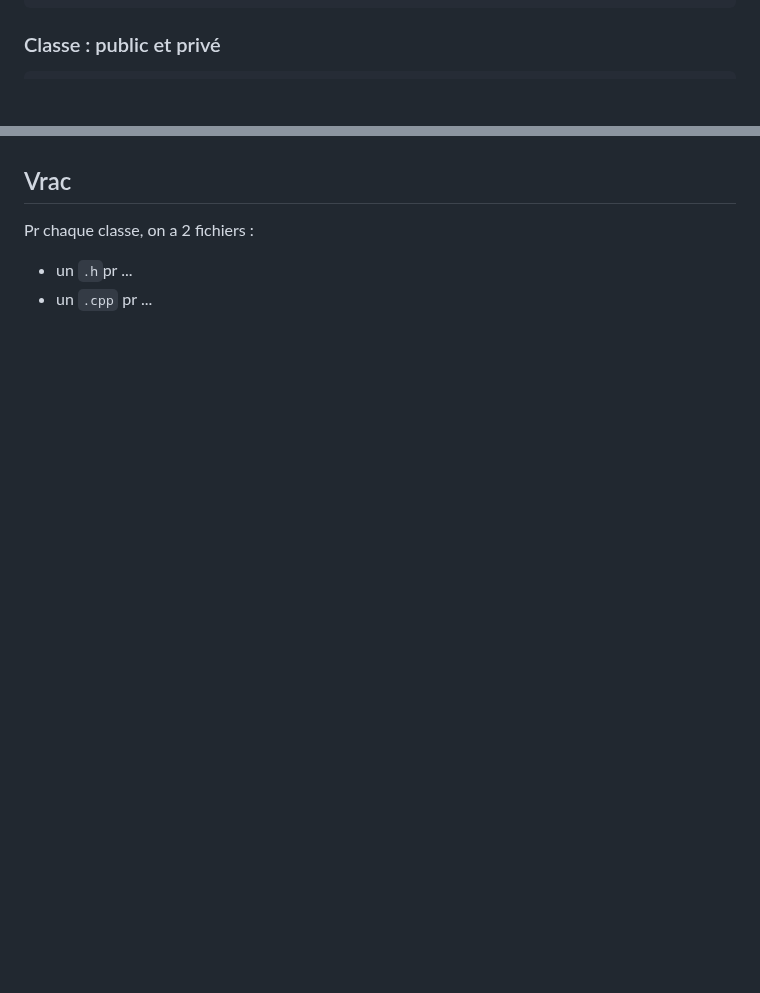
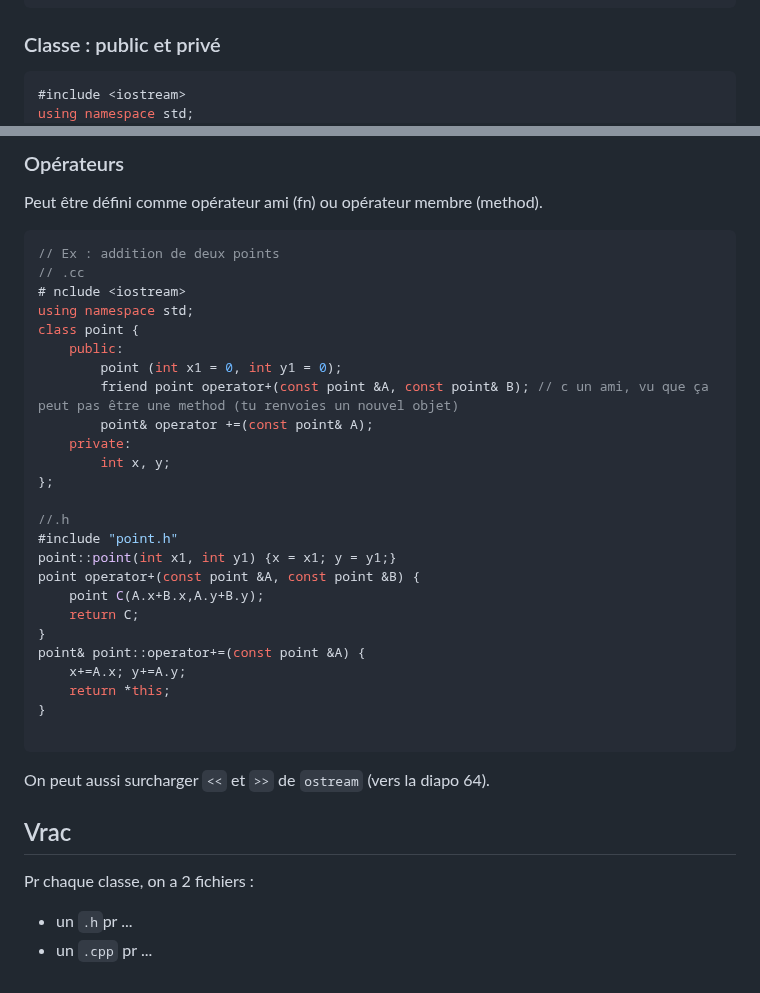
Before and after one commit to Marc-Andrieu/S8, a Markdown page: C++/README.md, 2 parts joined by grey strips. Drawn GitHub-style; blank space fills up the shorter version.

````diff
--- a/C++/README.md
+++ b/C++/README.md
@@ -400,6 +400,8 @@ pt -> attr1 = 3.14; // pr ut la valeur de attr1
 ### Classe : public et privé
 
 ```cpp
+#include <iostream>
+using namespace std;
 class NomClasse { // ouais, struct devient class, tqt
 	public:
 		NomClasse (type arg); // C le *constructeur*
@@ -423,3 +515,37 @@ NomClasse::NomClasse (type arg) { // impl d'un constructeur
+### Opérateurs
+
+Peut être défini comme opérateur ami (fn) ou opérateur membre (method).
+
+```cpp
+// Ex : addition de deux points
+// .cc
+# nclude <iostream>
+using namespace std;
+class point {
+	public:
+		point (int x1 = 0, int y1 = 0);
+		friend point operator+(const point &A, const point& B); // c un ami, vu que ça peut pas être une method (tu renvoies un nouvel objet)
+		point& operator +=(const point& A);
+	private:
+		int x, y;
+};
+
+//.h
+#include "point.h"
+point::point(int x1, int y1) {x = x1; y = y1;}
+point operator+(const point &A, const point &B) {
+	point C(A.x+B.x,A.y+B.y);
+	return C;
+}
+point& point::operator+=(const point &A) {
+	x+=A.x; y+=A.y;
+	return *this;
+}
+
+```
+
+On peut aussi surcharger `<<` et `>>` de `ostream` (vers la diapo 64).
+
 ## Vrac
 
 Pr chaque classe, on a 2 fichiers :
````
Also changed, not shown: other parts of C++/README.md (+90 -0 lines).
